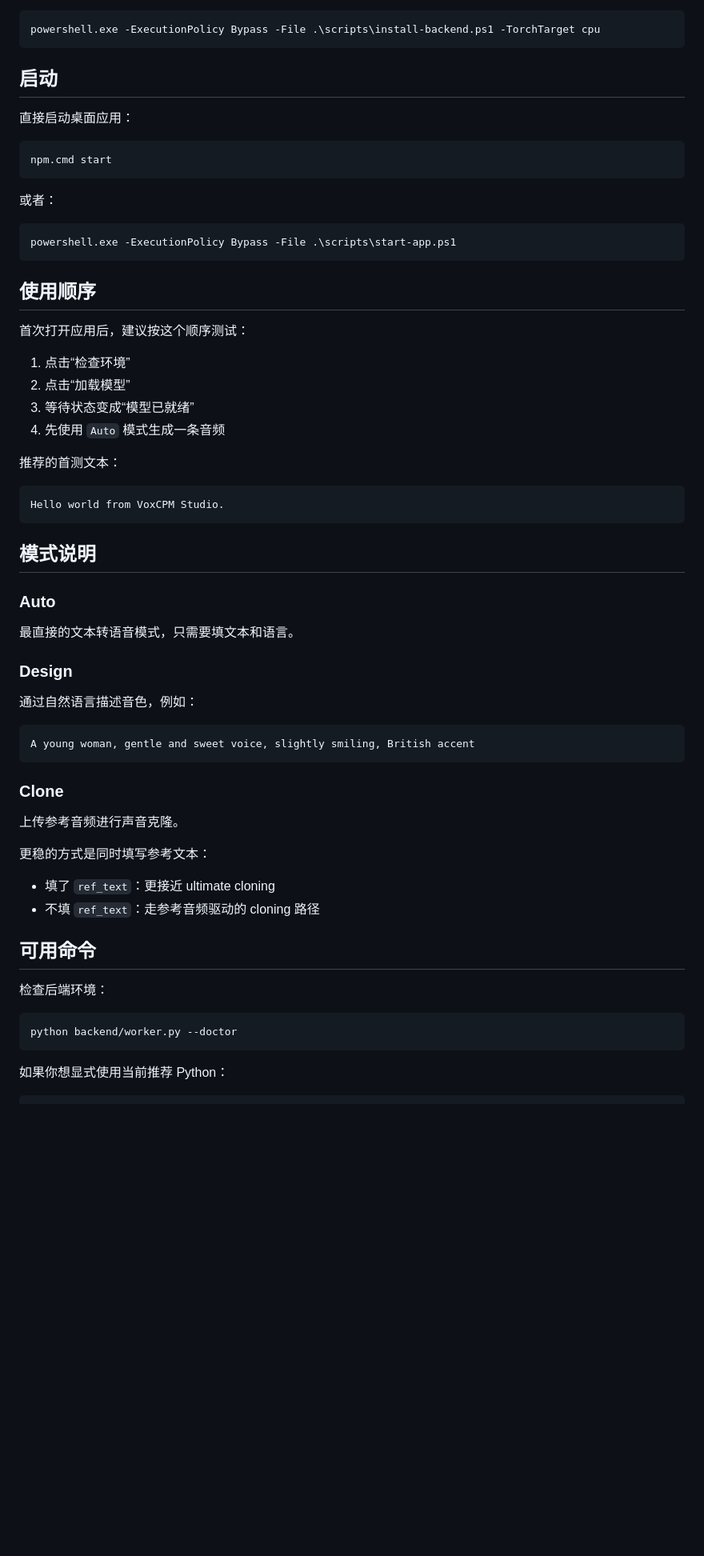
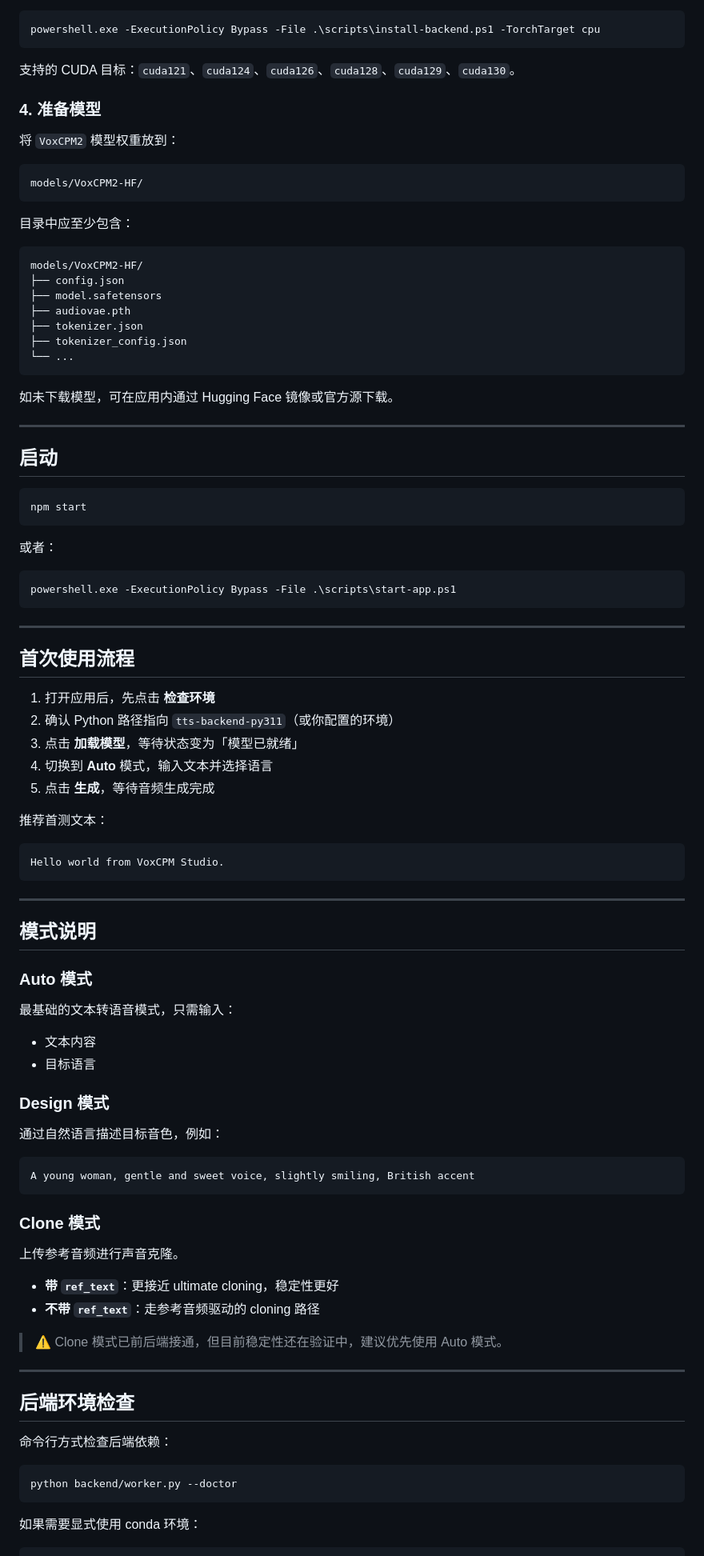
Before and after one commit to XayahTheRebel/TTSStudio, a Markdown page: README.md, the part around one of its changes. Shown at 80% size. Drawn GitHub-style; blank space fills up the shorter version.

````diff
--- a/README.md
+++ b/README.md
@@ -70,12 +83,36 @@ powershell.exe -ExecutionPolicy Bypass -File .\scripts\install-backend.ps1
 powershell.exe -ExecutionPolicy Bypass -File .\scripts\install-backend.ps1 -TorchTarget cpu
 ```
 
+支持的 CUDA 目标：`cuda121`、`cuda124`、`cuda126`、`cuda128`、`cuda129`、`cuda130`。
+
+### 4. 准备模型
+
+将 `VoxCPM2` 模型权重放到：
+
+```text
+models/VoxCPM2-HF/
+```
+
+目录中应至少包含：
+
+```text
+models/VoxCPM2-HF/
+├── config.json
+├── model.safetensors
+├── audiovae.pth
+├── tokenizer.json
+├── tokenizer_config.json
+└── ...
+```
+
+如未下载模型，可在应用内通过 Hugging Face 镜像或官方源下载。
+
+---
+
 ## 启动
 
-直接启动桌面应用：
-
 ```powershell
-npm.cmd start
+npm start
 ```
 
 或者：
@@ -84,52 +121,60 @@ npm.cmd start
 powershell.exe -ExecutionPolicy Bypass -File .\scripts\start-app.ps1
 ```
 
-## 使用顺序
+---
 
-首次打开应用后，建议按这个顺序测试：
+## 首次使用流程
 
-1. 点击“检查环境”
-2. 点击“加载模型”
-3. 等待状态变成“模型已就绪”
-4. 先使用 `Auto` 模式生成一条音频
+1. 打开应用后，先点击 **检查环境**
+2. 确认 Python 路径指向 `tts-backend-py311`（或你配置的环境）
+3. 点击 **加载模型**，等待状态变为「模型已就绪」
+4. 切换到 **Auto** 模式，输入文本并选择语言
+5. 点击 **生成**，等待音频生成完成
 
-推荐的首测文本：
+推荐首测文本：
 
 ```text
 Hello world from VoxCPM Studio.
 ```
 
+---
+
 ## 模式说明
 
-### Auto
+### Auto 模式
 
-最直接的文本转语音模式，只需要填文本和语言。
+最基础的文本转语音模式，只需输入：
 
-### Design
+- 文本内容
+- 目标语言
 
-通过自然语言描述音色，例如：
+### Design 模式
+
+通过自然语言描述目标音色，例如：
 
 ```text
 A young woman, gentle and sweet voice, slightly smiling, British accent
 ```
 
-### Clone
+### Clone 模式
 
 上传参考音频进行声音克隆。
 
-更稳的方式是同时填写参考文本：
+- **带 `ref_text`**：更接近 ultimate cloning，稳定性更好
+- **不带 `ref_text`**：走参考音频驱动的 cloning 路径
 
-- 填了 `ref_text`：更接近 ultimate cloning
-- 不填 `ref_text`：走参考音频驱动的 cloning 路径
+> ⚠️ Clone 模式已前后端接通，但目前稳定性还在验证中，建议优先使用 Auto 模式。
 
-## 可用命令
+---
 
-检查后端环境：
+## 后端环境检查
+
+命令行方式检查后端依赖：
 
 ```powershell
 python backend/worker.py --doctor
 ```
 
-如果你想显式使用当前推荐 Python：
+如果需要显式使用 conda 环境：
 
 ```powershell
````
Also changed, not shown: other parts of README.md (+126 -62 lines).
